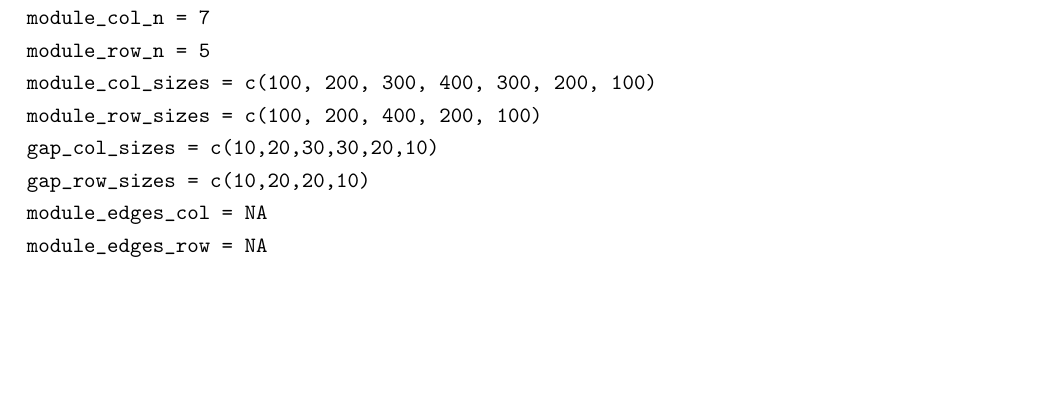
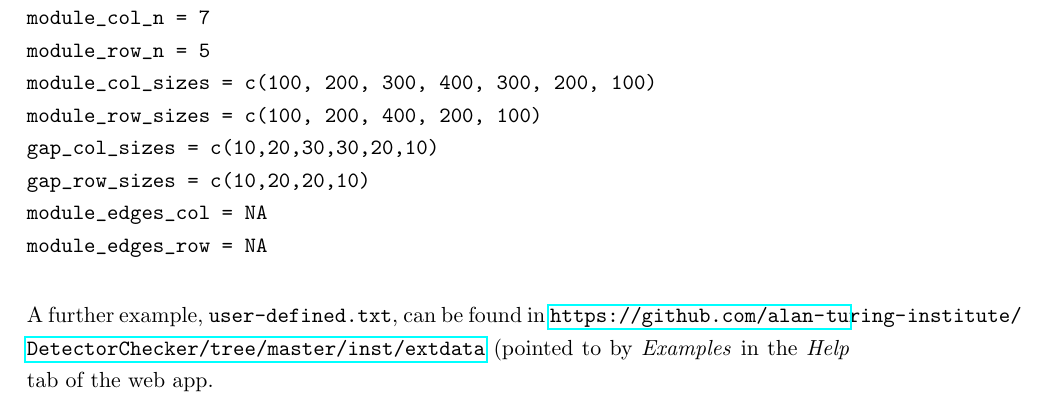
Before and after one commit to alan-turing-institute/DetectorCheckerWebApp, a LaTeX document (docs/files/WebApp_user_docs/DetectorCheckerManual.tex): part of page 9 of 9, cut so that both start at the same text, the shorter picture padded with empty space. Compiled offline with pdfLaTeX.

Commit message:
Additiuons to DetectorCheckerManual.tex.

```diff
--- a/docs/files/WebApp_user_docs/DetectorCheckerManual.tex
+++ b/docs/files/WebApp_user_docs/DetectorCheckerManual.tex
@@ -532,5 +532,7 @@ module_edges_col = NA
 module_edges_row = NA
 \end{verbatim}
 
+ A further example, \texttt{user-defined.txt}, can be found in
+\url{https://github.com/alan-turing-institute/DetectorChecker/tree/master/inst/extdata} (pointed to by \emph{Examples} in the \emph{Help} tab of the web app.
 
 \end{document}
```
